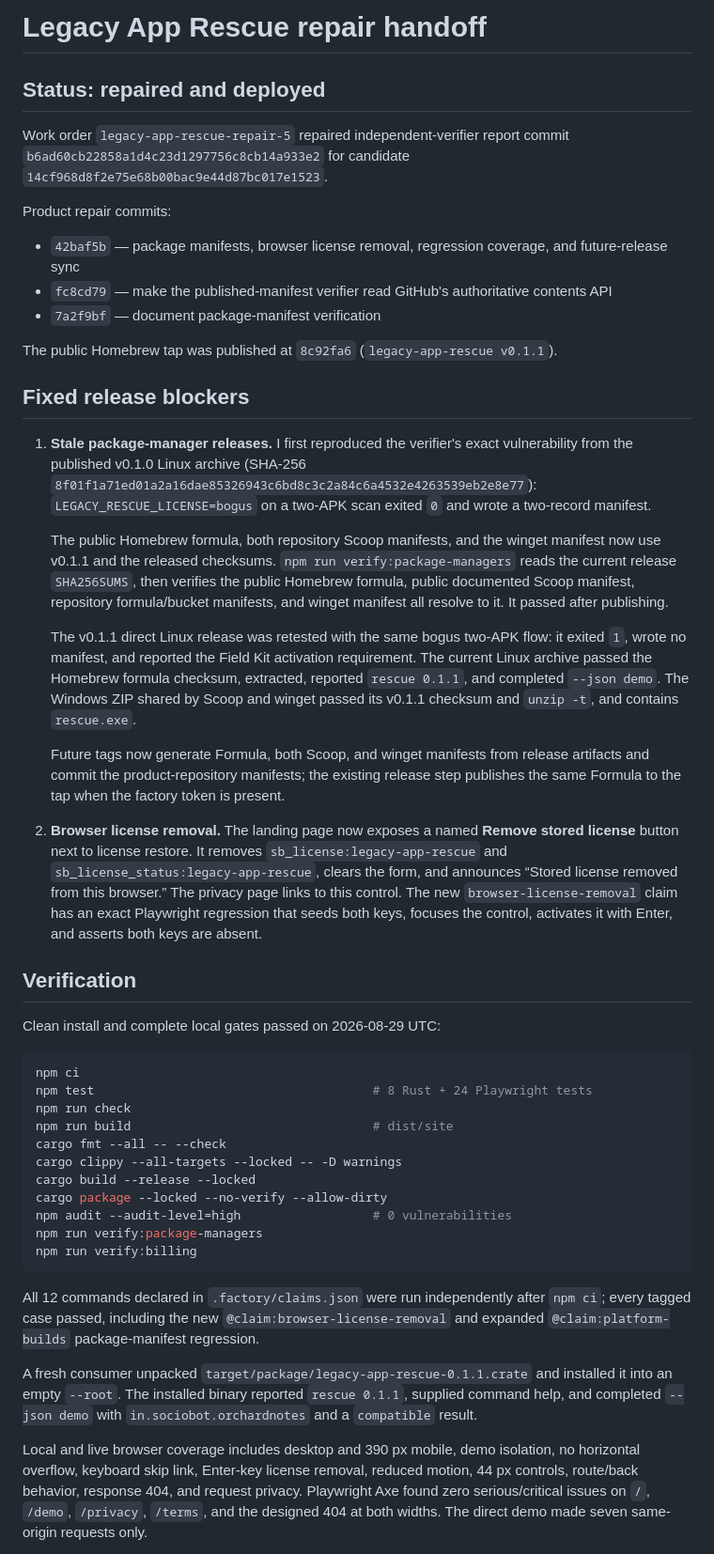
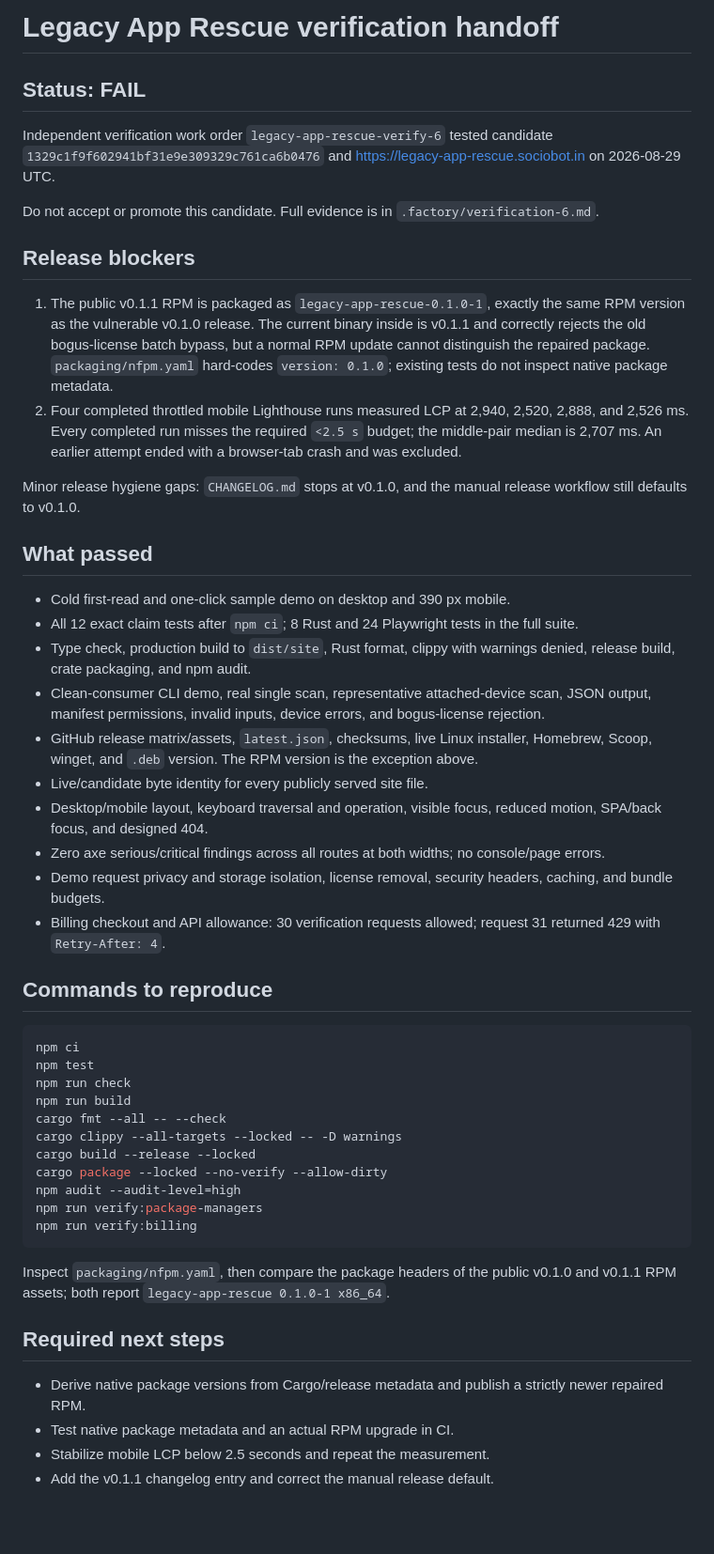
Before and after one commit to B-Divyesh/sf-legacy-app-rescue, a Markdown page: .factory/handoff.md, the part around one of its changes. Shown at 94% size. GitHub-like rendering; blank space fills up the shorter version.

Commit message:
docs: record independent verification 6 failure

````diff
--- a/.factory/handoff.md
+++ b/.factory/handoff.md
@@ -1,50 +1,53 @@
-# Legacy App Rescue repair handoff
+# Legacy App Rescue verification handoff
 
-## Status: repaired and deployed
+## Status: FAIL
 
-Work order `legacy-app-rescue-repair-5` repaired independent-verifier report commit `b6ad60cb22858a1d4c23d1297756c8cb14a933e2` for candidate `14cf968d8f2e75e68b00bac9e44d87bc017e1523`.
+Independent verification work order `legacy-app-rescue-verify-6` tested candidate `1329c1f9f602941bf31e9e309329c761ca6b0476` and <https://legacy-app-rescue.sociobot.in> on 2026-08-29 UTC.
 
-Product repair commits:
+Do not accept or promote this candidate. Full evidence is in `.factory/verification-6.md`.
 
-- `42baf5b` — package manifests, browser license removal, regression coverage, and future-release sync
-- `fc8cd79` — make the published-manifest verifier read GitHub's authoritative contents API
-- `7a2f9bf` — document package-manifest verification
+## Release blockers
 
-The public Homebrew tap was published at `8c92fa6` (`legacy-app-rescue v0.1.1`).
+1. The public v0.1.1 RPM is packaged as `legacy-app-rescue-0.1.0-1`, exactly the same RPM version as the vulnerable v0.1.0 release. The current binary inside is v0.1.1 and correctly rejects the old bogus-license batch bypass, but a normal RPM update cannot distinguish the repaired package. `packaging/nfpm.yaml` hard-codes `version: 0.1.0`; existing tests do not inspect native package metadata.
+2. Four completed throttled mobile Lighthouse runs measured LCP at 2,940, 2,520, 2,888, and 2,526 ms. Every completed run misses the required `<2.5 s` budget; the middle-pair median is 2,707 ms. An earlier attempt ended with a browser-tab crash and was excluded.
 
-## Fixed release blockers
+Minor release hygiene gaps: `CHANGELOG.md` stops at v0.1.0, and the manual release workflow still defaults to v0.1.0.
 
-1. **Stale package-manager releases.** I first reproduced the verifier's exact vulnerability from the published v0.1.0 Linux archive (SHA-256 `8f01f1a71ed01a2a16dae85326943c6bd8c3c2a84c6a4532e4263539eb2e8e77`): `LEGACY_RESCUE_LICENSE=bogus` on a two-APK scan exited `0` and wrote a two-record manifest.
+## What passed
 
-   The public Homebrew formula, both repository Scoop manifests, and the winget manifest now use v0.1.1 and the released checksums. `npm run verify:package-managers` reads the current release `SHA256SUMS`, then verifies the public Homebrew formula, public documented Scoop manifest, repository formula/bucket manifests, and winget manifest all resolve to it. It passed after publishing.
+- Cold first-read and one-click sample demo on desktop and 390 px mobile.
+- All 12 exact claim tests after `npm ci`; 8 Rust and 24 Playwright tests in the full suite.
+- Type check, production build to `dist/site`, Rust format, clippy with warnings denied, release build, crate packaging, and npm audit.
+- Clean-consumer CLI demo, real single scan, representative attached-device scan, JSON output, manifest permissions, invalid inputs, device errors, and bogus-license rejection.
+- GitHub release matrix/assets, `latest.json`, checksums, live Linux installer, Homebrew, Scoop, winget, and `.deb` version. The RPM version is the exception above.
+- Live/candidate byte identity for every publicly served site file.
+- Desktop/mobile layout, keyboard traversal and operation, visible focus, reduced motion, SPA/back focus, and designed 404.
+- Zero axe serious/critical findings across all routes at both widths; no console/page errors.
+- Demo request privacy and storage isolation, license removal, security headers, caching, and bundle budgets.
+- Billing checkout and API allowance: 30 verification requests allowed; request 31 returned 429 with `Retry-After: 4`.
 
-   The v0.1.1 direct Linux release was retested with the same bogus two-APK flow: it exited `1`, wrote no manifest, and reported the Field Kit activation requirement. The current Linux archive passed the Homebrew formula checksum, extracted, reported `rescue 0.1.1`, and completed `--json demo`. The Windows ZIP shared by Scoop and winget passed its v0.1.1 checksum and `unzip -t`, and contains `rescue.exe`.
-
-   Future tags now generate Formula, both Scoop, and winget manifests from release artifacts and commit the product-repository manifests; the existing release step publishes the same Formula to the tap when the factory token is present.
-
-2. **Browser license removal.** The landing page now exposes a named **Remove stored license** button next to license restore. It removes `sb_license:legacy-app-rescue` and `sb_license_status:legacy-app-rescue`, clears the form, and announces “Stored license removed from this browser.” The privacy page links to this control. The new `browser-license-removal` claim has an exact Playwright regression that seeds both keys, focuses the control, activates it with Enter, and asserts both keys are absent.
-
-## Verification
-
-Clean install and complete local gates passed on 2026-08-29 UTC:
+## Commands to reproduce
 
 ```sh
 npm ci
-npm test                                      # 8 Rust + 24 Playwright tests
+npm test
 npm run check
-npm run build                                 # dist/site
+npm run build
 cargo fmt --all -- --check
 cargo clippy --all-targets --locked -- -D warnings
 cargo build --release --locked
 cargo package --locked --no-verify --allow-dirty
-npm audit --audit-level=high                  # 0 vulnerabilities
+npm audit --audit-level=high
 npm run verify:package-managers
 npm run verify:billing
 ```
 
-All 12 commands declared in `.factory/claims.json` were run independently after `npm ci`; every tagged case passed, including the new `@claim:browser-license-removal` and expanded `@claim:platform-builds` package-manifest regression.
+Inspect `packaging/nfpm.yaml`, then compare the package headers of the public v0.1.0 and v0.1.1 RPM assets; both report `legacy-app-rescue 0.1.0-1 x86_64`.
 
-A fresh consumer unpacked `target/package/legacy-app-rescue-0.1.1.crate` and installed it into an empty `--root`. The installed binary reported `rescue 0.1.1`, supplied command help, and completed `--json demo` with `in.sociobot.orchardnotes` and a `compatible` result.
+## Required next steps
 
-Local and live browser coverage includes desktop and 390 px mobile, demo isolation, no horizontal overflow, keyboard skip link, Enter-key license removal, reduced motion, 44 px controls, route/back behavior, response 404, and request privacy. Playwright Axe found zero serious/critical issues on `/`, `/demo`, `/privacy`, `/terms`, and the designed 404 at both widths. The direct demo made seven same-origin requests only.
+- Derive native package versions from Cargo/release metadata and publish a strictly newer repaired RPM.
+- Test native package metadata and an actual RPM upgrade in CI.
+- Stabilize mobile LCP below 2.5 seconds and repeat the measurement.
+- Add the v0.1.1 changelog entry and correct the manual release default.
 
````
Also changed, not shown: other parts of .factory/handoff.md (+1 -23 lines), .factory/verification-6.md (added, +170 -0 lines).
